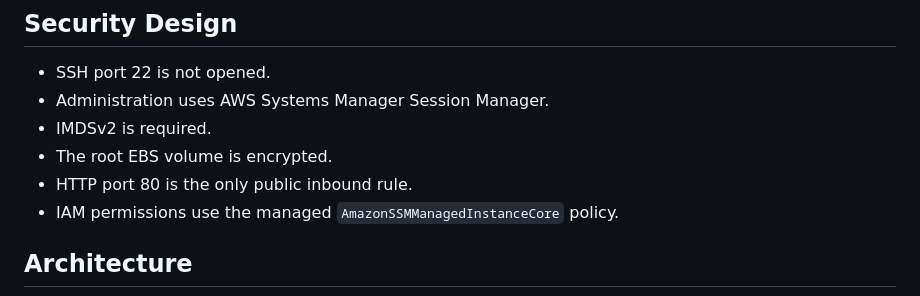
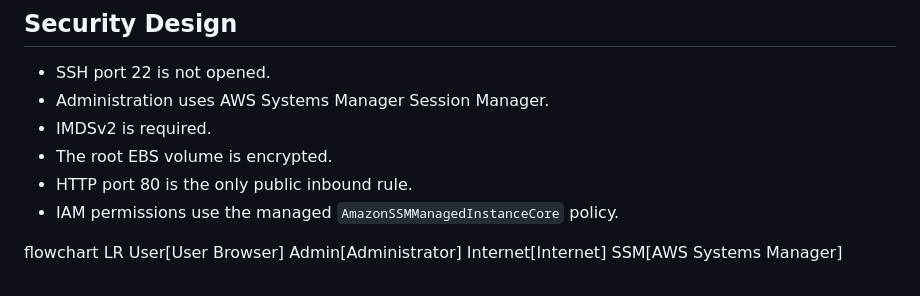
Before and after one commit to NITHISHKUMAR-IT/aws-cloudformation-iac, a Markdown page: README.md, the part around one of its changes. Rendered like a GitHub page.

```diff
--- a/README.md
+++ b/README.md
@@ -32,5 +32,9 @@ Manual infrastructure creation is slow and difficult to reproduce. CloudFormatio
 - HTTP port 80 is the only public inbound rule.
 - IAM permissions use the managed `AmazonSSMManagedInstanceCore` policy.
 
-## Architecture
+flowchart LR
+    User[User Browser]
+    Admin[Administrator]
+    Internet[Internet]
+    SSM[AWS Systems Manager]
 
```
Also changed, not shown: other parts of README.md (+22 -9 lines).
